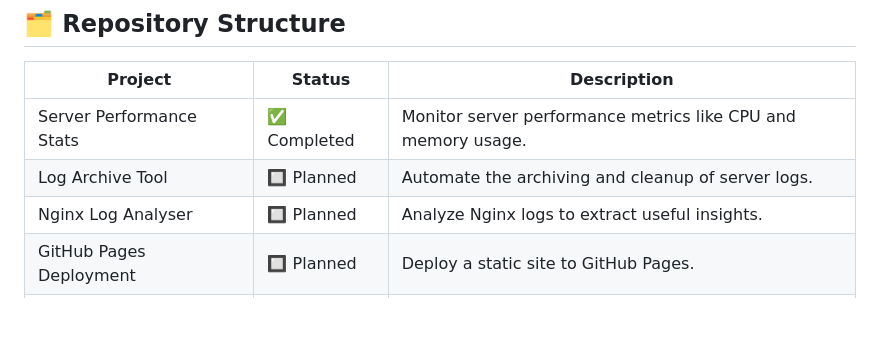
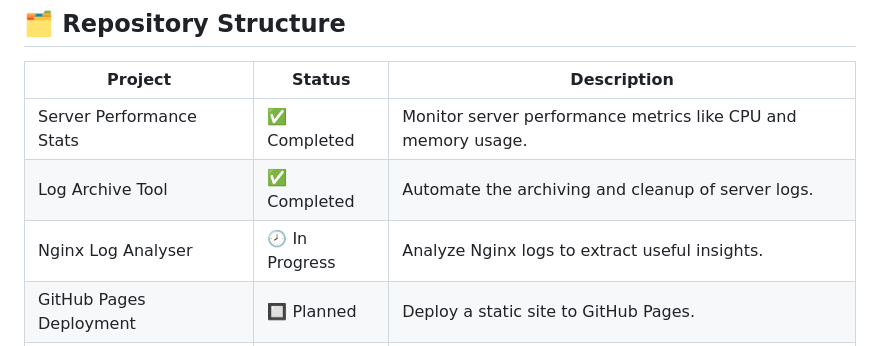
Before and after one commit to zulfianarahmi/Roadmap.sh-DevOps-Projects, a Markdown page: README.md, the part around the change. GitHub-like rendering; blank space fills up the shorter version.

```diff
--- a/README.md
+++ b/README.md
@@ -9,8 +9,8 @@ This repository contains practical implementations of projects inspired by the [
 | **Project**                | **Status**       | **Description**                                                                 |
 |----------------------------|------------------|---------------------------------------------------------------------------------|
 | Server Performance Stats   | ✅ Completed    | Monitor server performance metrics like CPU and memory usage.                   |
-| Log Archive Tool           | 🔲 Planned      | Automate the archiving and cleanup of server logs.                              |
-| Nginx Log Analyser         | 🔲 Planned      | Analyze Nginx logs to extract useful insights.                                  |
+| Log Archive Tool           | ✅ Completed    | Automate the archiving and cleanup of server logs.                              |
+| Nginx Log Analyser         | 🕗 In Progress  | Analyze Nginx logs to extract useful insights.                                  |
 | GitHub Pages Deployment    | 🔲 Planned       | Deploy a static site to GitHub Pages.                                           |
 | SSH Remote Server Setup    | 🔲 Planned       | Set up and secure remote access via SSH.                                       |
 | Static Site Server         | 🔲 Planned       | Host a static website using a basic web server.                                 |
```
